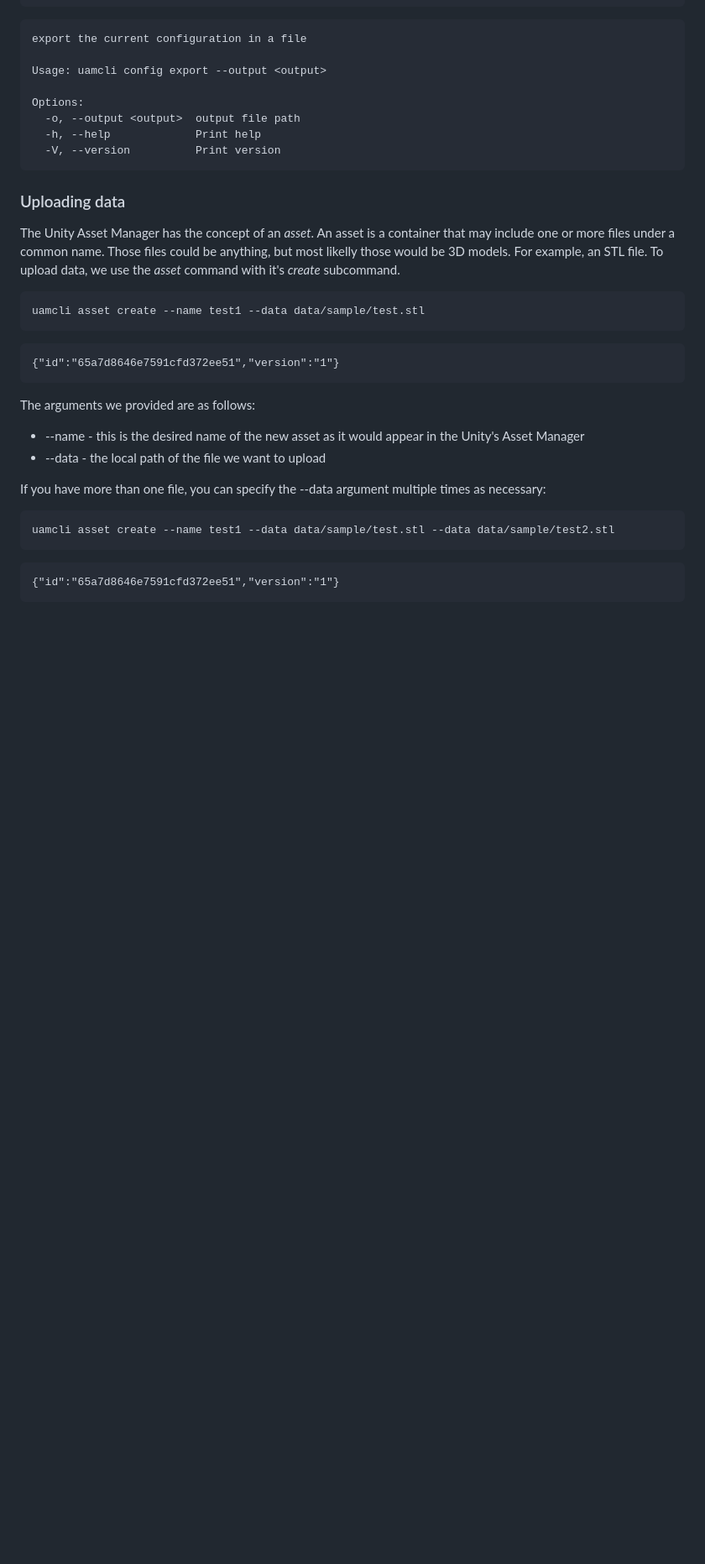
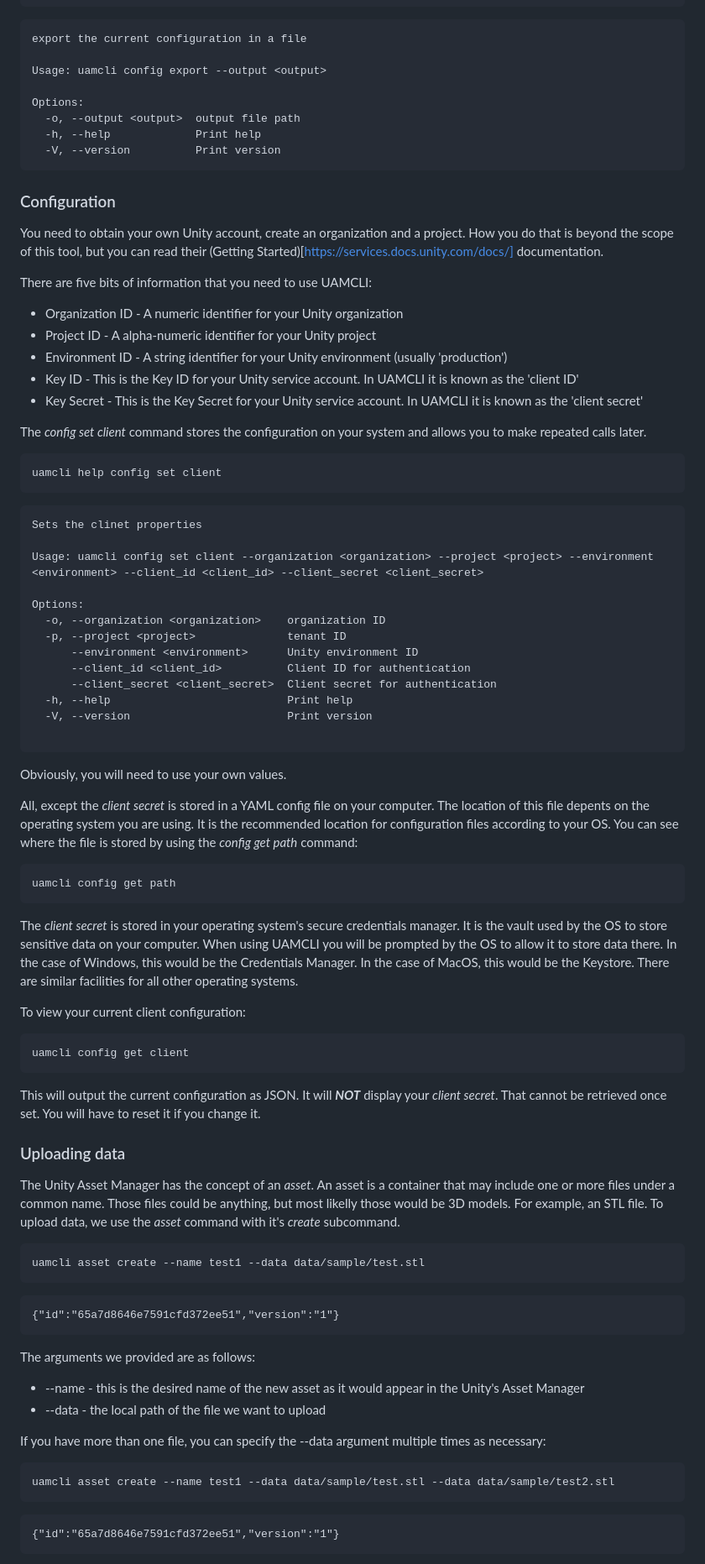
Before and after one commit to jchultarsky101/uamcli, a Markdown page: README.md, the part around the change. Shown at 84% size. Rendered like a GitHub page; blank space fills up the shorter version.

`````diff
--- a/README.md
+++ b/README.md
@@ -206,12 +206,66 @@ Options:
   -V, --version          Print version
 ````
 
+### Configuration
+
+You need to obtain your own Unity account, create an organization and a project. How you do that is beyond the scope of this tool, but you can read their (Getting Started)[https://services.docs.unity.com/docs/] documentation.
+
+There are five bits of information that you need to use UAMCLI:
+
+* Organization ID - A numeric identifier for your Unity organization
+* Project ID - A alpha-numeric identifier for your Unity project
+* Environment ID - A string identifier for your Unity environment (usually 'production')
+* Key ID - This is the Key ID for your Unity service account. In UAMCLI it is known as the 'client ID'
+* Key Secret - This is the Key Secret for your Unity service account. In UAMCLI it is known as the 'client secret'
+
+The *config set client* command stores the configuration on your system and allows you to make repeated calls later.
+
+````nushell
+uamcli help config set client
+````
+````
+Sets the clinet properties
+
+Usage: uamcli config set client --organization <organization> --project <project> --environment <environment> --client_id <client_id> --client_secret <client_secret>
+
+Options:
+  -o, --organization <organization>    organization ID
+  -p, --project <project>              tenant ID
+      --environment <environment>      Unity environment ID
+      --client_id <client_id>          Client ID for authentication
+      --client_secret <client_secret>  Client secret for authentication
+  -h, --help                           Print help
+  -V, --version                        Print version
+
+````
+
+Obviously, you will need to use your own values.
+
+All, except the *client secret* is stored in a YAML config file on your computer. The location of this file depents on the operating system you are using. It is the recommended location for configuration files according to your OS.
+You can see where the file is stored by using the *config get path* command:
+
+````nushell
+uamcli config get path
+````
+
+The *client secret* is stored in your operating system's secure credentials manager. It is the vault used by the OS to store sensitive data on your computer. When using UAMCLI you will be prompted by the OS to allow it to store data
+there.
+In the case of Windows, this would be the Credentials Manager. In the case of MacOS, this would be the Keystore. There are similar facilities for all other operating systems.
+
+To view your current client configuration:
+
+````nushell
+uamcli config get client
+````
+
+This will output the current configuration as JSON. It will ***NOT*** display your *client secret*. That cannot be retrieved once set. You will have to reset it if you change it.
 
 ### Uploading data
 
 The Unity Asset Manager has the concept of an *asset*. An asset is a container that may include one or more files under a common name.
 Those files could be anything, but most likelly those would be 3D models. For example, an STL file. To upload data, we use the *asset* command
 with it's *create* subcommand.
+
 
 ````nushell
 uamcli asset create --name test1 --data data/sample/test.stl
`````
